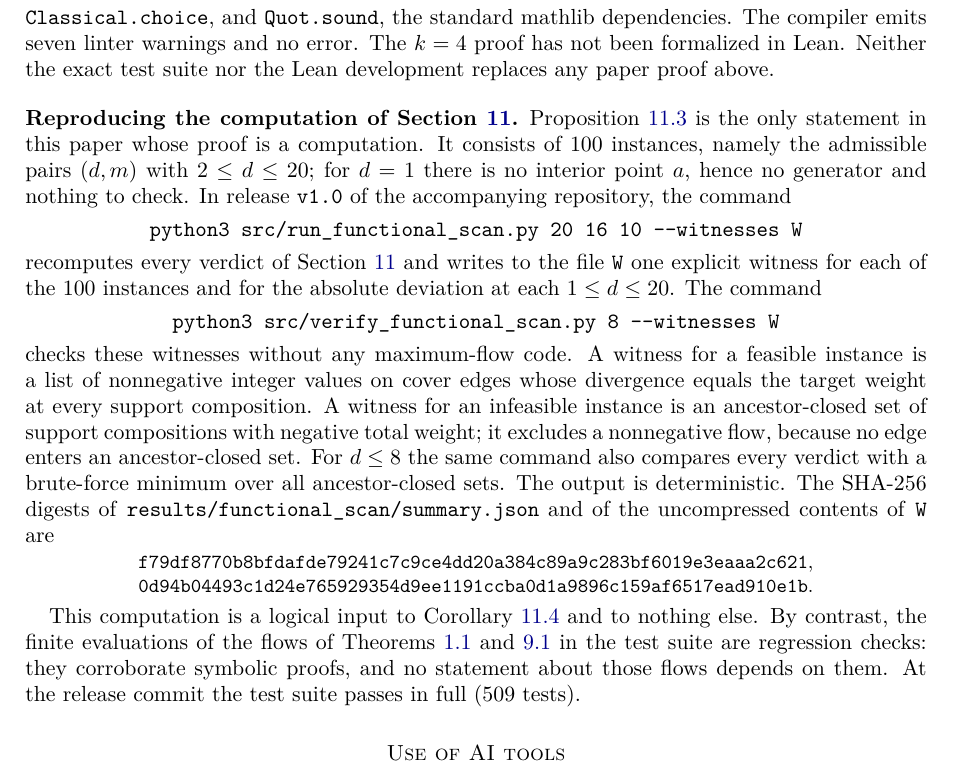
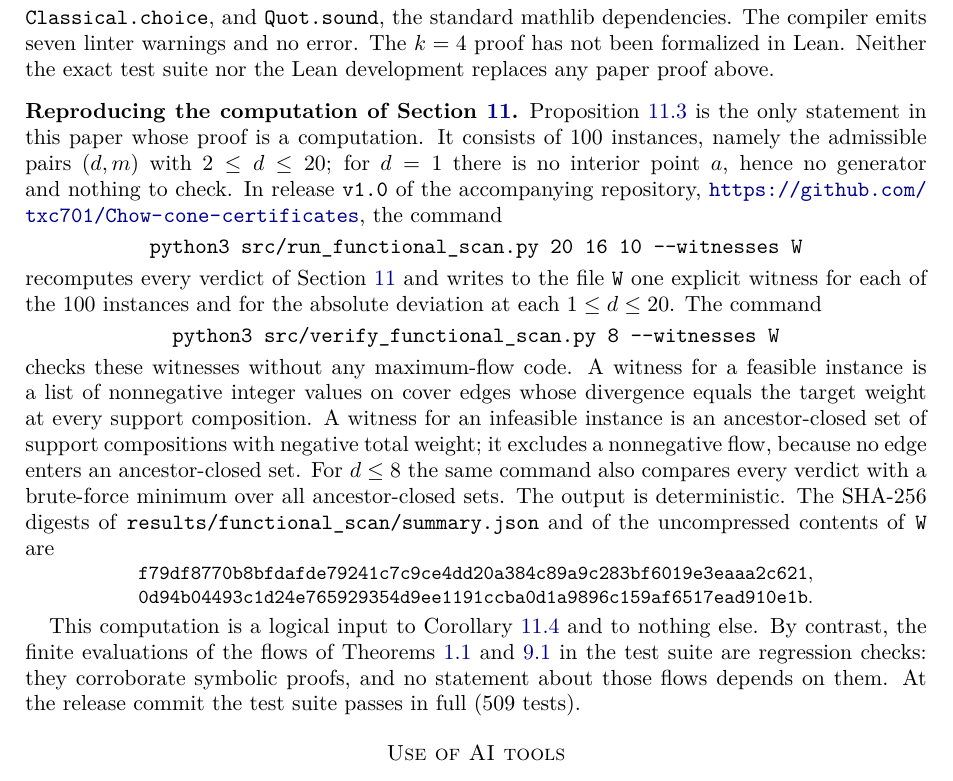
Before and after one commit to txc701/Chow-cone-certificates, a LaTeX paper (CHOW_CONE_FLOWS_MANUSCRIPT.tex): part of page 15 of 16, cut so that both start at the same text. Compiled offline with pdfLaTeX.

Commit message:
Manuscript: give the address of the repository in Section 12
Co-Authored-By: Claude Fable 5.2 <noreply@anthropic.com>

```diff
--- a/CHOW_CONE_FLOWS_MANUSCRIPT.tex
+++ b/CHOW_CONE_FLOWS_MANUSCRIPT.tex
@@ -1200,7 +1200,8 @@ Proposition~\ref{prop:finite-scan} is the only statement in this paper whose
 proof is a computation.  It consists of $100$ instances, namely the
 admissible pairs $(d,m)$ with $2\le d\le20$; for $d=1$ there is no interior
 point $a$, hence no generator and nothing to check.  In release
-\texttt{v1.0} of the accompanying repository, the command
+\texttt{v1.0} of the accompanying repository,
+\url{https://github.com/txc701/Chow-cone-certificates}, the command
 \begin{center}
 \texttt{python3 src/run\_functional\_scan.py 20 16 10 -{}-witnesses W}
 \end{center}
```
